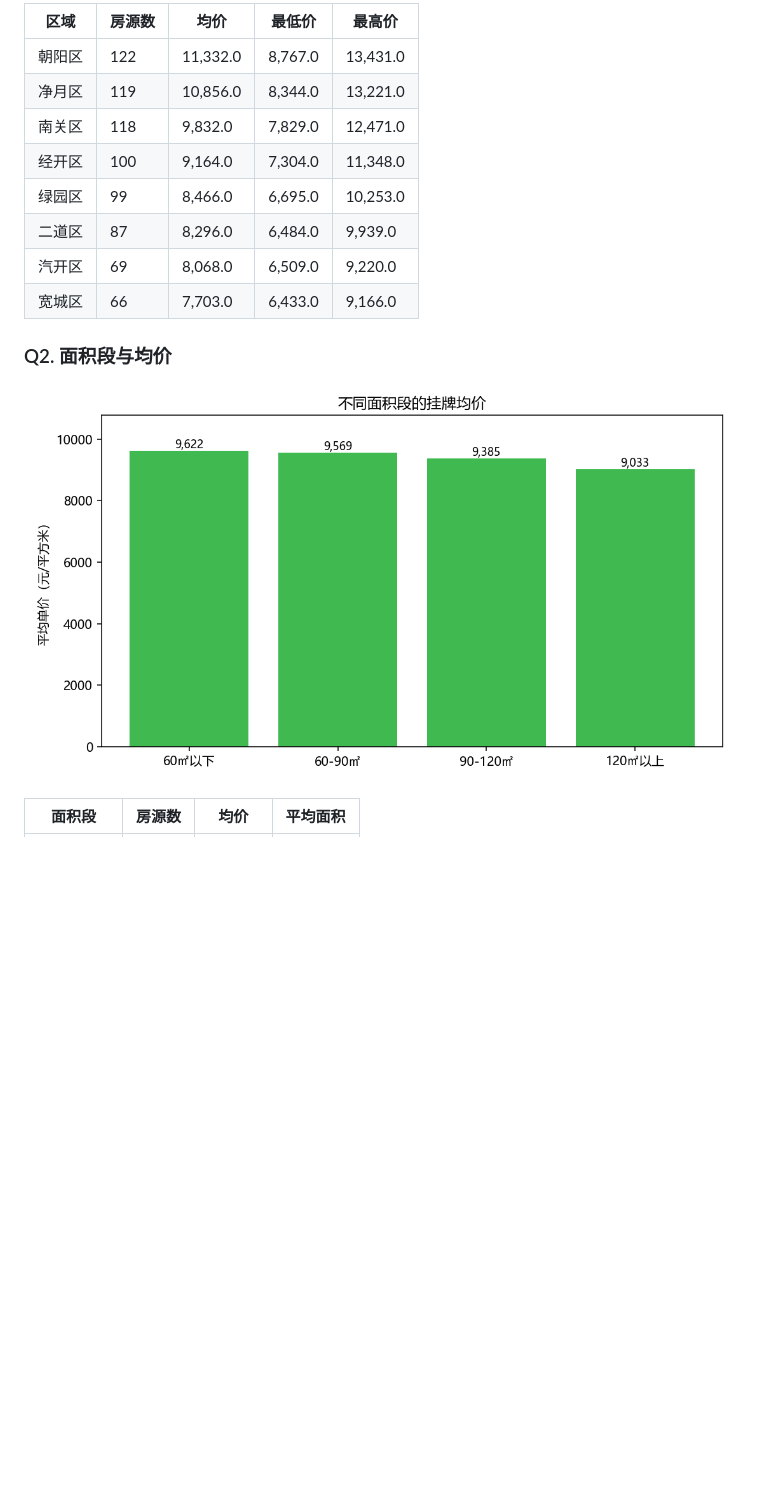
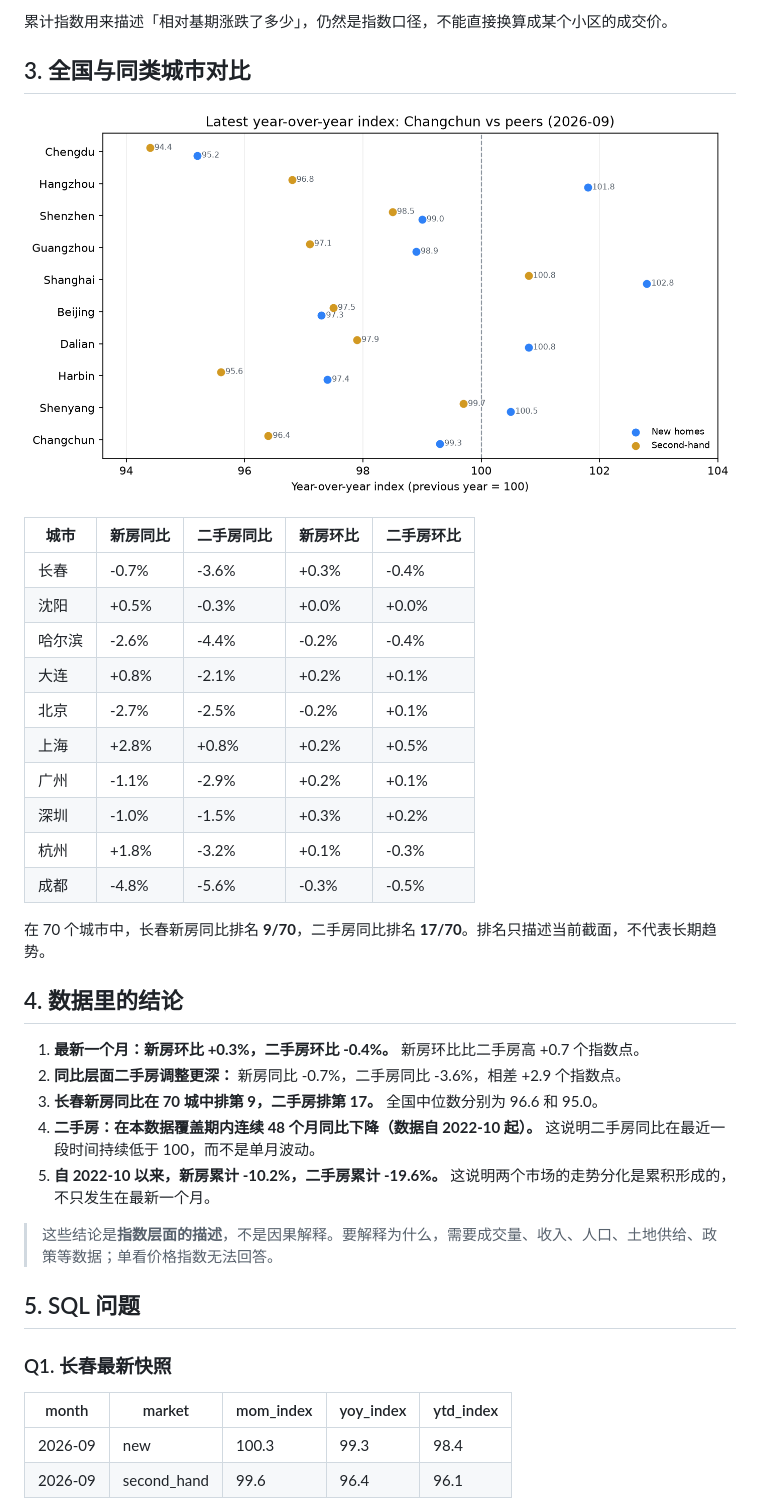
Before and after one commit to Wang-xinyu-2007/changchun-housing, a Markdown page: reports/report.md, the part around one of its changes. Drawn GitHub-style; pictures changed too: reports/figures/area_band_price.png (deleted), reports/figures/peer_comparison.png (added); blank space fills up the shorter version.

```diff
--- a/reports/report.md
+++ b/reports/report.md
@@ -44,17 +35,41 @@
 
-| 区域 | 房源数 | 均价 | 最低价 | 最高价 |
+累计指数用来描述「相对基期涨跌了多少」，仍然是指数口径，不能直接换算成某个小区的成交价。
+
+## 3. 全国与同类城市对比
+
+![长春与同类城市同比对比](figures/peer_comparison.png)
+
+| 城市 | 新房同比 | 二手房同比 | 新房环比 | 二手房环比 |
 | --- | --- | --- | --- | --- |
-| 朝阳区 | 122 | 11,332.0 | 8,767.0 | 13,431.0 |
-| 净月区 | 119 | 10,856.0 | 8,344.0 | 13,221.0 |
-| 南关区 | 118 | 9,832.0 | 7,829.0 | 12,471.0 |
-| 经开区 | 100 | 9,164.0 | 7,304.0 | 11,348.0 |
-| 绿园区 | 99 | 8,466.0 | 6,695.0 | 10,253.0 |
-| 二道区 | 87 | 8,296.0 | 6,484.0 | 9,939.0 |
-| 汽开区 | 69 | 8,068.0 | 6,509.0 | 9,220.0 |
-| 宽城区 | 66 | 7,703.0 | 6,433.0 | 9,166.0 |
+| 长春 | -0.7% | -3.6% | +0.3% | -0.4% |
+| 沈阳 | +0.5% | -0.3% | +0.0% | +0.0% |
+| 哈尔滨 | -2.6% | -4.4% | -0.2% | -0.4% |
+| 大连 | +0.8% | -2.1% | +0.2% | +0.1% |
+| 北京 | -2.7% | -2.5% | -0.2% | +0.1% |
+| 上海 | +2.8% | +0.8% | +0.2% | +0.5% |
+| 广州 | -1.1% | -2.9% | +0.2% | +0.1% |
+| 深圳 | -1.0% | -1.5% | +0.3% | +0.2% |
+| 杭州 | +1.8% | -3.2% | +0.1% | -0.3% |
+| 成都 | -4.8% | -5.6% | -0.3% | -0.5% |
 
-### Q2. 面积段与均价
+在 70 个城市中，长春新房同比排名 **9/70**，二手房同比排名 **17/70**。排名只描述当前截面，不代表长期趋势。
 
-![面积段与均价](figures/area_band_price.png)
+## 4. 数据里的结论
 
-| 面积段 | 房源数 | 均价 | 平均面积 |
+1. **最新一个月：新房环比 +0.3%，二手房环比 -0.4%。** 新房环比比二手房高 +0.7 个指数点。
+2. **同比层面二手房调整更深：** 新房同比 -0.7%，二手房同比 -3.6%，相差 +2.9 个指数点。
+3. **长春新房同比在 70 城中排第 9，二手房排第 17。** 全国中位数分别为 96.6 和 95.0。
+4. **二手房：在本数据覆盖期内连续 48 个月同比下降（数据自 2022-10 起）。** 这说明二手房同比在最近一段时间持续低于 100，而不是单月波动。
+5. **自 2022-10 以来，新房累计 -10.2%，二手房累计 -19.6%。** 这说明两个市场的走势分化是累积形成的，不只发生在最新一个月。
+
+> 这些结论是**指数层面的描述**，不是因果解释。要解释为什么，需要成交量、收入、人口、土地供给、政策等数据；单看价格指数无法回答。
+
+## 5. SQL 问题
+
+### Q1. 长春最新快照
+
+| month | market | mom_index | yoy_index | ytd_index |
+| --- | --- | --- | --- | --- |
+| 2026-09 | new | 100.3 | 99.3 | 98.4 |
+| 2026-09 | second_hand | 99.6 | 96.4 | 96.1 |
+
```
Also changed, not shown: other parts of reports/report.md (+130 -74 lines), reports/figures/changchun_cumulative.png (added), reports/figures/changchun_yoy.png (added), reports/figures/district_price.png (deleted), reports/figures/price_hist.png (deleted), 5 other files.
